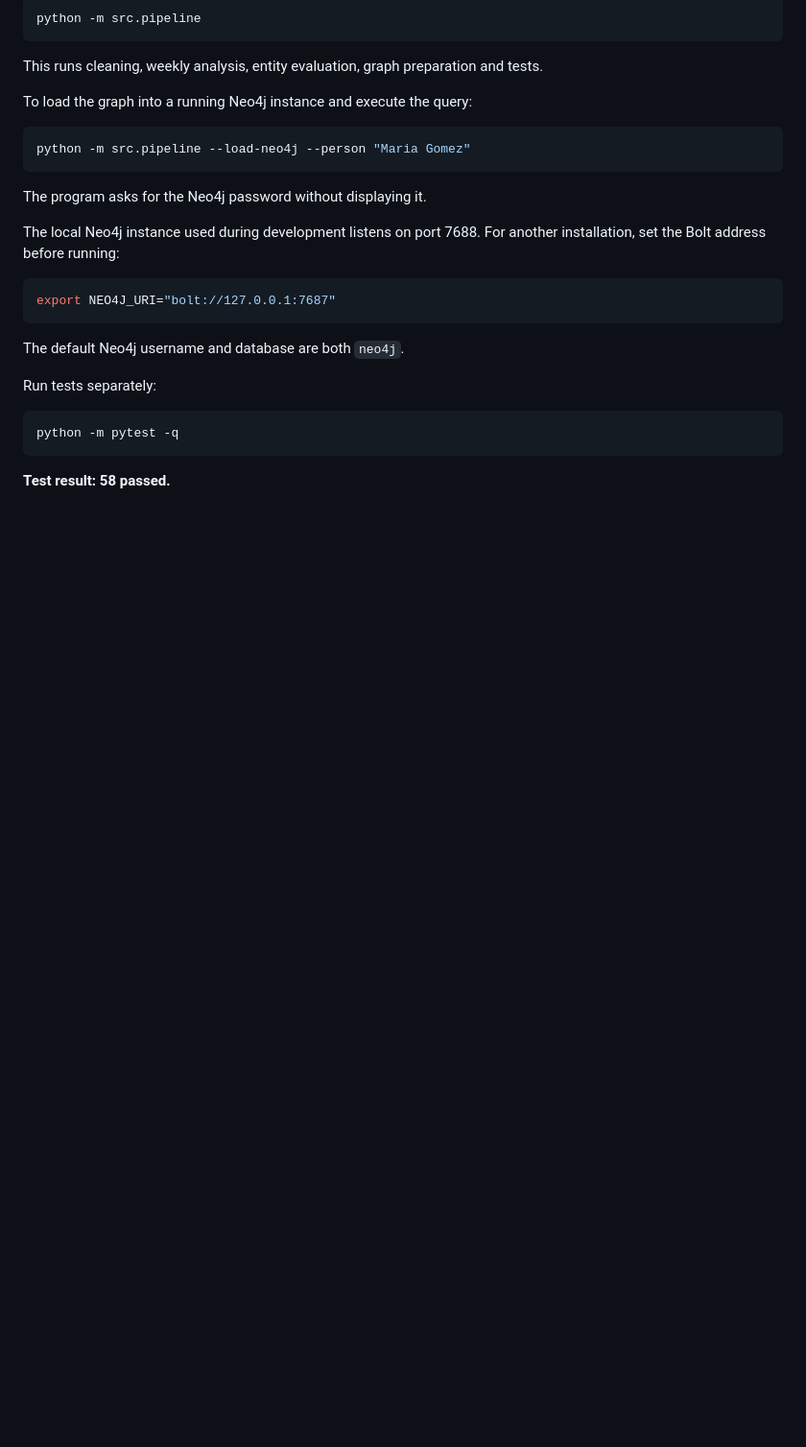
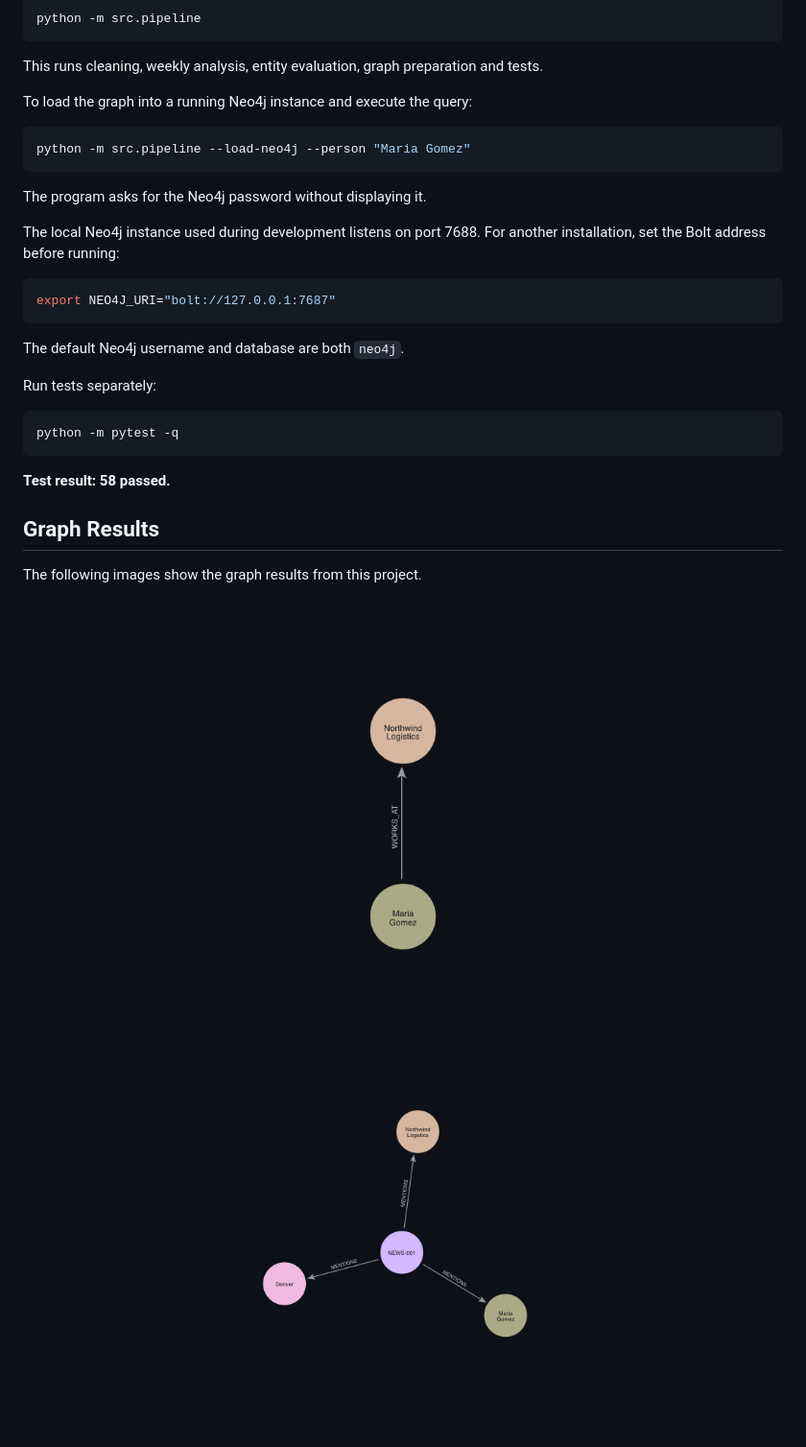
Before and after one commit to sharathxdev/news-article-entity-extraction, a Markdown page: README.md, the part around the change. Shown at 96% size. Drawn GitHub-style; pictures changed too: docs/images/img1.png (added), docs/images/visualisation.png (added); blank space fills up the shorter version.

Commit message:
Add graph images to README

````diff
--- a/README.md
+++ b/README.md
@@ -150,3 +150,11 @@ python -m pytest -q
 ```
 
 **Test result: 58 passed.**
+
+## Graph Results
+
+The following images show the graph results from this project.
+
+![Graph visualization](docs/images/visualisation.png)
+
+![Second graph result](docs/images/img1.png)
````
